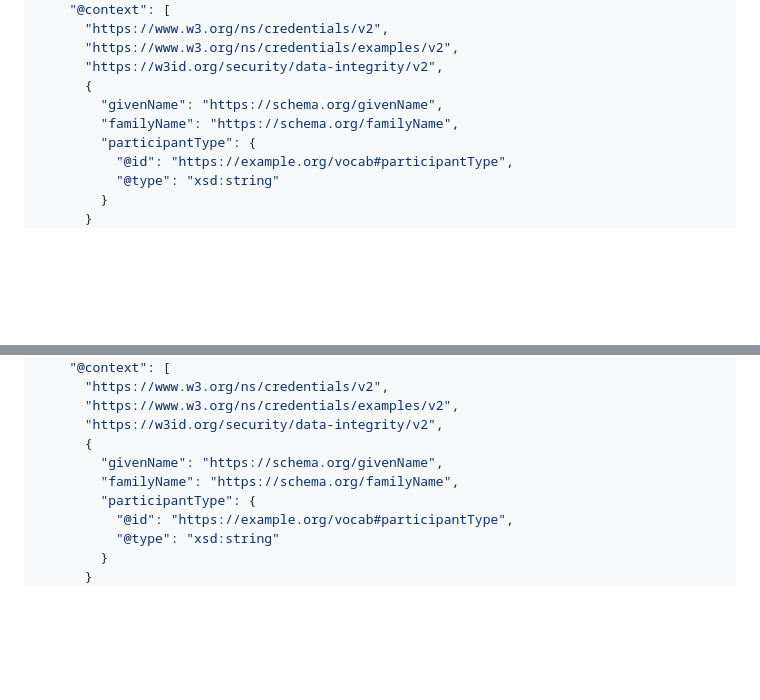
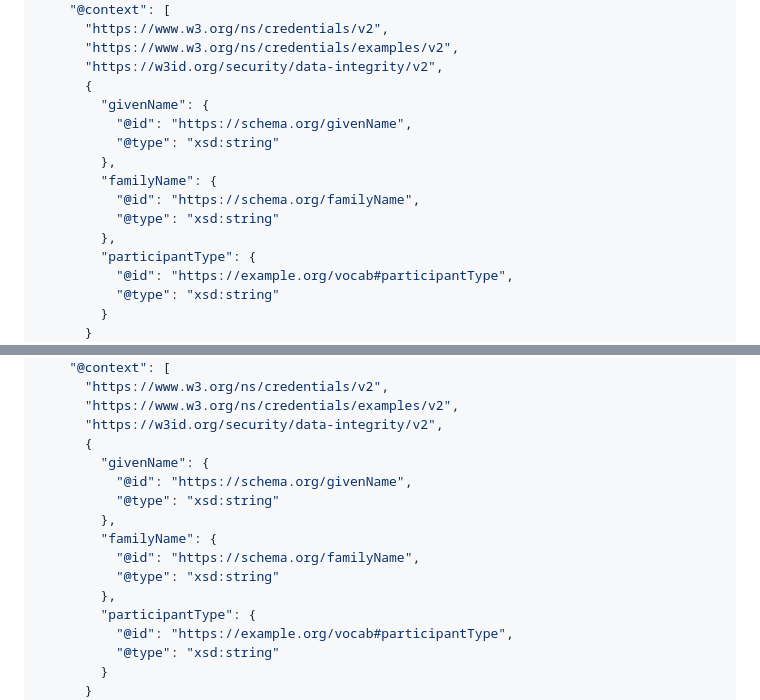
Before and after one commit to sovrahq/id-docs, a Markdown page: docs/guides/api-sovra-id.md, 2 parts joined by grey strips. GitHub-like rendering; blank space fills up the shorter version.

```diff
--- a/docs/guides/api-sovra-id.md
+++ b/docs/guides/api-sovra-id.md
@@ -526,8 +538,14 @@ La API soporta 3 combinaciones de formato y protocolo para emitir credenciales:
       "https://www.w3.org/ns/credentials/examples/v2",
       "https://w3id.org/security/data-integrity/v2",
       {
-        "givenName": "https://schema.org/givenName",
-        "familyName": "https://schema.org/familyName",
+        "givenName": {
+          "@id": "https://schema.org/givenName",
+          "@type": "xsd:string"
+        },
+        "familyName": {
+          "@id": "https://schema.org/familyName",
+          "@type": "xsd:string"
+        },
         "participantType": {
           "@id": "https://example.org/vocab#participantType",
           "@type": "xsd:string"
@@ -640,8 +658,14 @@ Content-Type: application/json
       "https://www.w3.org/ns/credentials/examples/v2",
       "https://w3id.org/security/data-integrity/v2",
       {
-        "givenName": "https://schema.org/givenName",
-        "familyName": "https://schema.org/familyName",
+        "givenName": {
+          "@id": "https://schema.org/givenName",
+          "@type": "xsd:string"
+        },
+        "familyName": {
+          "@id": "https://schema.org/familyName",
+          "@type": "xsd:string"
+        },
         "participantType": {
           "@id": "https://example.org/vocab#participantType",
           "@type": "xsd:string"
```
Also changed, not shown: other parts of docs/guides/api-sovra-id.md (+25 -7 lines).
